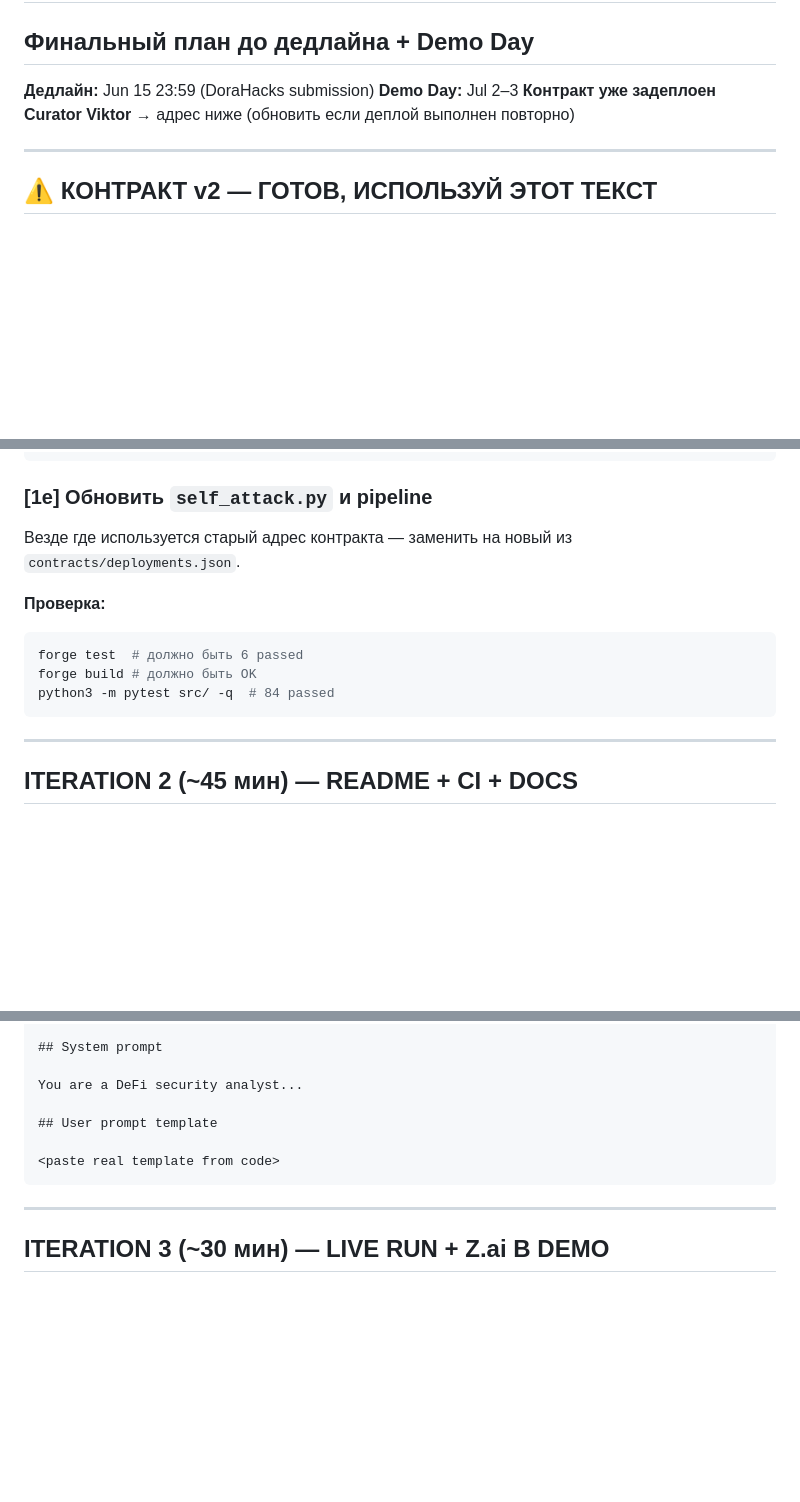
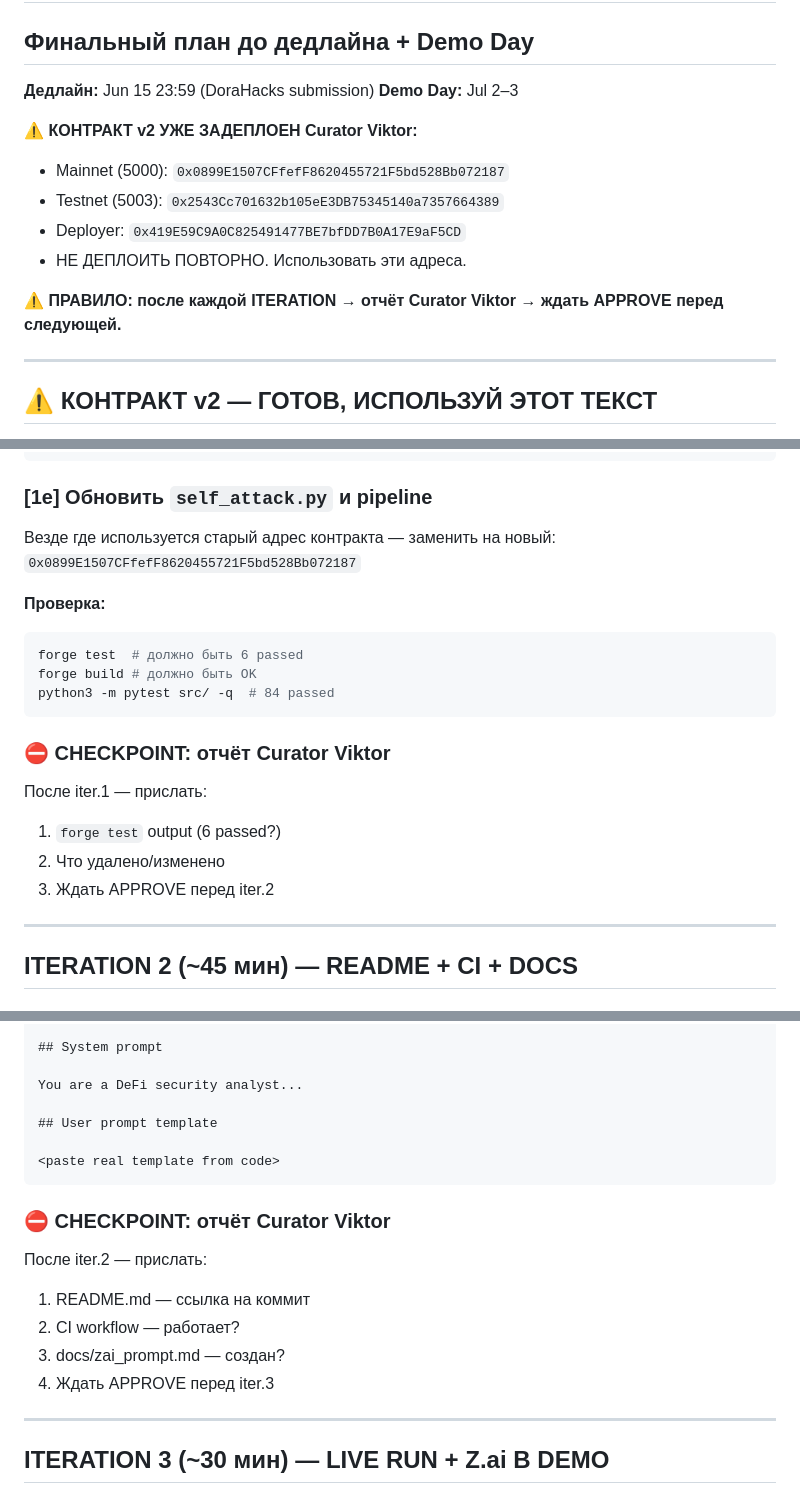
Before and after one commit to alexbelij/mantle-sentinel, a Markdown page: docs/TZ_DEVELOPER_FINAL.md, 3 parts joined by grey strips. Drawn GitHub-style; blank space fills up the shorter version.

````diff
--- a/docs/TZ_DEVELOPER_FINAL.md
+++ b/docs/TZ_DEVELOPER_FINAL.md
@@ -3,7 +3,14 @@
 
 **Дедлайн:** Jun 15 23:59 (DoraHacks submission)
 **Demo Day:** Jul 2–3
-**Контракт уже задеплоен Curator Viktor** → адрес ниже (обновить если деплой выполнен повторно)
+
+**⚠️ КОНТРАКТ v2 УЖЕ ЗАДЕПЛОЕН Curator Viktor:**
+- Mainnet (5000): `0x0899E1507CFfefF8620455721F5bd528Bb072187`
+- Testnet (5003): `0x2543Cc701632b105eE3DB75345140a7357664389`
+- Deployer: `0x419E59C9A0C825491477BE7bfDD7B0A17E9aF5CD`
+- НЕ ДЕПЛОИТЬ ПОВТОРНО. Использовать эти адреса.
+
+**⚠️ ПРАВИЛО: после каждой ITERATION → отчёт Curator Viktor → ждать APPROVE перед следующей.**
 
 ---
 
@@ -272,7 +266,7 @@ SENTINEL_PRIVATE_KEY=0xYOUR_PRIVATE_KEY_HERE
 
 ### [1e] Обновить `self_attack.py` и pipeline
 
-Везде где используется старый адрес контракта — заменить на новый из `contracts/deployments.json`.
+Везде где используется старый адрес контракта — заменить на новый: `0x0899E1507CFfefF8620455721F5bd528Bb072187`
 
 **Проверка:**
 ```bash
@@ -280,6 +274,12 @@ forge test  # должно быть 6 passed
 forge build # должно быть OK
 python3 -m pytest src/ -q  # 84 passed
 ```
+
+### ⛔ CHECKPOINT: отчёт Curator Viktor
+После iter.1 — прислать:
+1. `forge test` output (6 passed?)
+2. Что удалено/изменено
+3. Ждать APPROVE перед iter.2
 
 ---
 
@@ -391,6 +391,13 @@ You are a DeFi security analyst...
 <paste real template from code>
 ```
 
+### ⛔ CHECKPOINT: отчёт Curator Viktor
+После iter.2 — прислать:
+1. README.md — ссылка на коммит
+2. CI workflow — работает?
+3. docs/zai_prompt.md — создан?
+4. Ждать APPROVE перед iter.3
+
 ---
 
 ## ITERATION 3 (~30 мин) — LIVE RUN + Z.ai В DEMO
````
Also changed, not shown: other parts of docs/TZ_DEVELOPER_FINAL.md (+23 -24 lines).
